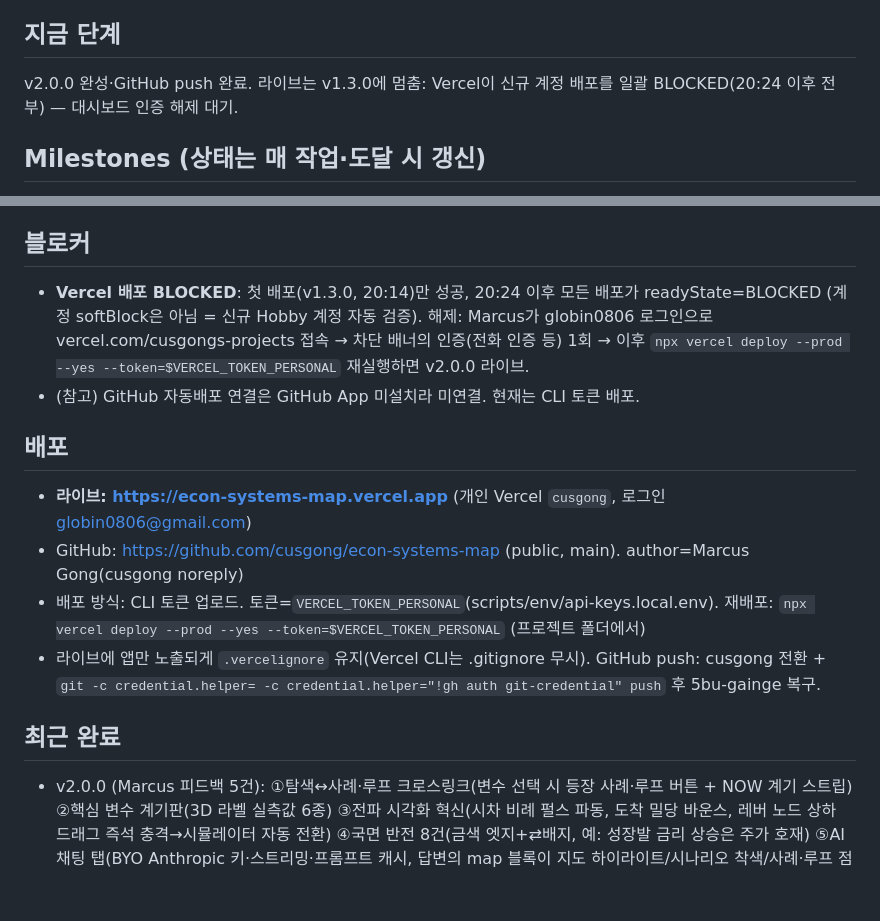
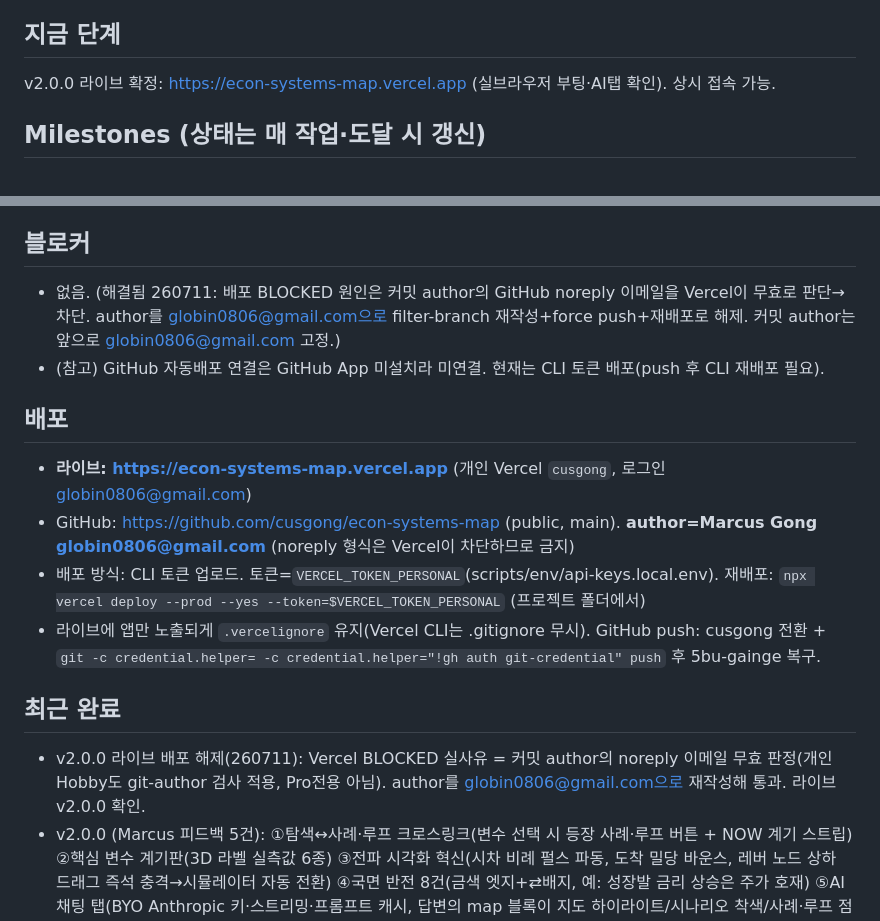
Before and after one commit to cusgong/econ-systems-map, a Markdown page: PLAN.md, 2 parts joined by grey strips. Drawn GitHub-style; blank space fills up the shorter version.

Commit message:
docs: PLAN - v2.0.0 라이브 확정 + 배포 BLOCKED 원인·해결 기록
Co-Authored-By: Claude Fable 5 <noreply@anthropic.com>

```diff
--- a/PLAN.md
+++ b/PLAN.md
@@ -6,7 +6,7 @@
 2차·3차 파급효과를 탐색하는 3D 경제 인과관계 지도로 시스템 사고를 훈련하는 웹앱.
 
 ## 지금 단계
-v2.0.0 완성·GitHub push 완료. 라이브는 v1.3.0에 멈춤: Vercel이 신규 계정 배포를 일괄 BLOCKED(20:24 이후 전부) — 대시보드 인증 해제 대기.
+v2.0.0 라이브 확정: https://econ-systems-map.vercel.app (실브라우저 부팅·AI탭 확인). 상시 접속 가능.
 
 ## Milestones  (상태는 매 작업·도달 시 갱신)
 - [x] M1 스캐폴드 + canonical 데이터 스키마/노드 정의
@@ -21,17 +21,18 @@ v2.0.0 완성·GitHub push 완료. 라이브는 v1.3.0에 멈춤: Vercel이 신
 - [ ] (대기) Vercel 배포 / albaaam 등록 여부: Marcus 결정
 
 ## 블로커
-- **Vercel 배포 BLOCKED**: 첫 배포(v1.3.0, 20:14)만 성공, 20:24 이후 모든 배포가 readyState=BLOCKED (계정 softBlock은 아님 = 신규 Hobby 계정 자동 검증). 해제: Marcus가 globin0806 로그인으로 vercel.com/cusgongs-projects 접속 → 차단 배너의 인증(전화 인증 등) 1회 → 이후 `npx vercel deploy --prod --yes --token=$VERCEL_TOKEN_PERSONAL` 재실행하면 v2.0.0 라이브.
-- (참고) GitHub 자동배포 연결은 GitHub App 미설치라 미연결. 현재는 CLI 토큰 배포.
+- 없음. (해결됨 260711: 배포 BLOCKED 원인은 커밋 author의 GitHub noreply 이메일을 Vercel이 무효로 판단→차단. author를 globin0806@gmail.com으로 filter-branch 재작성+force push+재배포로 해제. 커밋 author는 앞으로 globin0806@gmail.com 고정.)
+- (참고) GitHub 자동배포 연결은 GitHub App 미설치라 미연결. 현재는 CLI 토큰 배포(push 후 CLI 재배포 필요).
 
 ## 배포
 - **라이브: https://econ-systems-map.vercel.app** (개인 Vercel `cusgong`, 로그인 globin0806@gmail.com)
-- GitHub: https://github.com/cusgong/econ-systems-map (public, main). author=Marcus Gong(cusgong noreply)
+- GitHub: https://github.com/cusgong/econ-systems-map (public, main). **author=Marcus Gong <globin0806@gmail.com>** (noreply 형식은 Vercel이 차단하므로 금지)
 - 배포 방식: CLI 토큰 업로드. 토큰=`VERCEL_TOKEN_PERSONAL`(scripts/env/api-keys.local.env). 재배포:
   `npx vercel deploy --prod --yes --token=$VERCEL_TOKEN_PERSONAL` (프로젝트 폴더에서)
 - 라이브에 앱만 노출되게 `.vercelignore` 유지(Vercel CLI는 .gitignore 무시). GitHub push: cusgong 전환 + `git -c credential.helper= -c credential.helper="!gh auth git-credential" push` 후 5bu-gainge 복구.
 
 ## 최근 완료
+- v2.0.0 라이브 배포 해제(260711): Vercel BLOCKED 실사유 = 커밋 author의 noreply 이메일 무효 판정(개인 Hobby도 git-author 검사 적용, Pro전용 아님). author를 globin0806@gmail.com으로 재작성해 통과. 라이브 v2.0.0 확인.
 - v2.0.0 (Marcus 피드백 5건): ①탐색↔사례·루프 크로스링크(변수 선택 시 등장 사례·루프 버튼 + NOW 계기 스트립) ②핵심 변수 계기판(3D 라벨 실측값 6종) ③전파 시각화 혁신(시차 비례 펄스 파동, 도착 밀당 바운스, 레버 노드 상하 드래그 즉석 충격→시뮬레이터 자동 전환) ④국면 반전 8건(금색 엣지+⇄배지, 예: 성장발 금리 상승은 주가 호재) ⑤AI 채팅 탭(BYO Anthropic 키·스트리밍·프롬프트 캐시, 답변의 map 블록이 지도 하이라이트/시나리오 착색/사례·루프 점프 자동 실행) ⑥콘텐츠 추가: 닷컴 버블 사례(AI 슈퍼사이클 테마와 상호 연결)+자산효과 루프 — 저작→회의적 팩트체크 파이프라인(정정 10+건)
 - v1.3.1 다이얼로그 스크롤바 중복 수정 (Marcus 제보 "출처와 한계 창 스크롤바 2개"): `dialog`와 `.dlg-body`가 같은 `max-height: min(80dvh,720px)`를 가져 테두리(2px)만큼 내부가 넘쳐 둘 다 스크롤러가 됐다. 스크롤러를 하나(`.dlg-body`)로만: `dialog`에 `overflow:hidden`, 내부 상한을 `calc(var(--dlg-maxh) - 2*var(--dlg-border))`로 다이얼로그 안쪽에 정확히 맞춤. `min(80dvh,720px)`를 `--dlg-maxh` 변수로 뽑아 값 드리프트 방지. flex/퍼센트-높이 방식은 자동높이 부모에서 붕괴해 폐기. 온보딩 다이얼로그도 함께 수정, 검색 팔레트 무영향. 검증: 프리뷰 탭 0×0 뷰포트 아티팩트(dvh=0) 우회 위해 `--dlg-maxh`만 500px로 치환해 스크롤 메커니즘 실측 → dialog 스크롤 안 함(overflow hidden), body만 15px 스크롤바(단일 스크롤러) 확인.
 - v1.3.0 "지금" 모드 (Marcus 피드백 "실제 지금 정세 기반"): 검증 지표 17개(리서치 3 에이전트 + 독립 교차검증 1, 전부 출처·기준일 명기) + 지도 투영(최근 6개월 방향 틴트) + 현재 흐름 테마 5개(호르무즈 유가, AI 반도체, 미 관세, 집값·가계부채, 중국)와 인과 경로 하이라이트·닮은꼴 사례·관련 루프 연결. 스냅샷 4개월 경과 시 자동 경고. 갱신 경로 = data/situation.js 단일 파일
```
